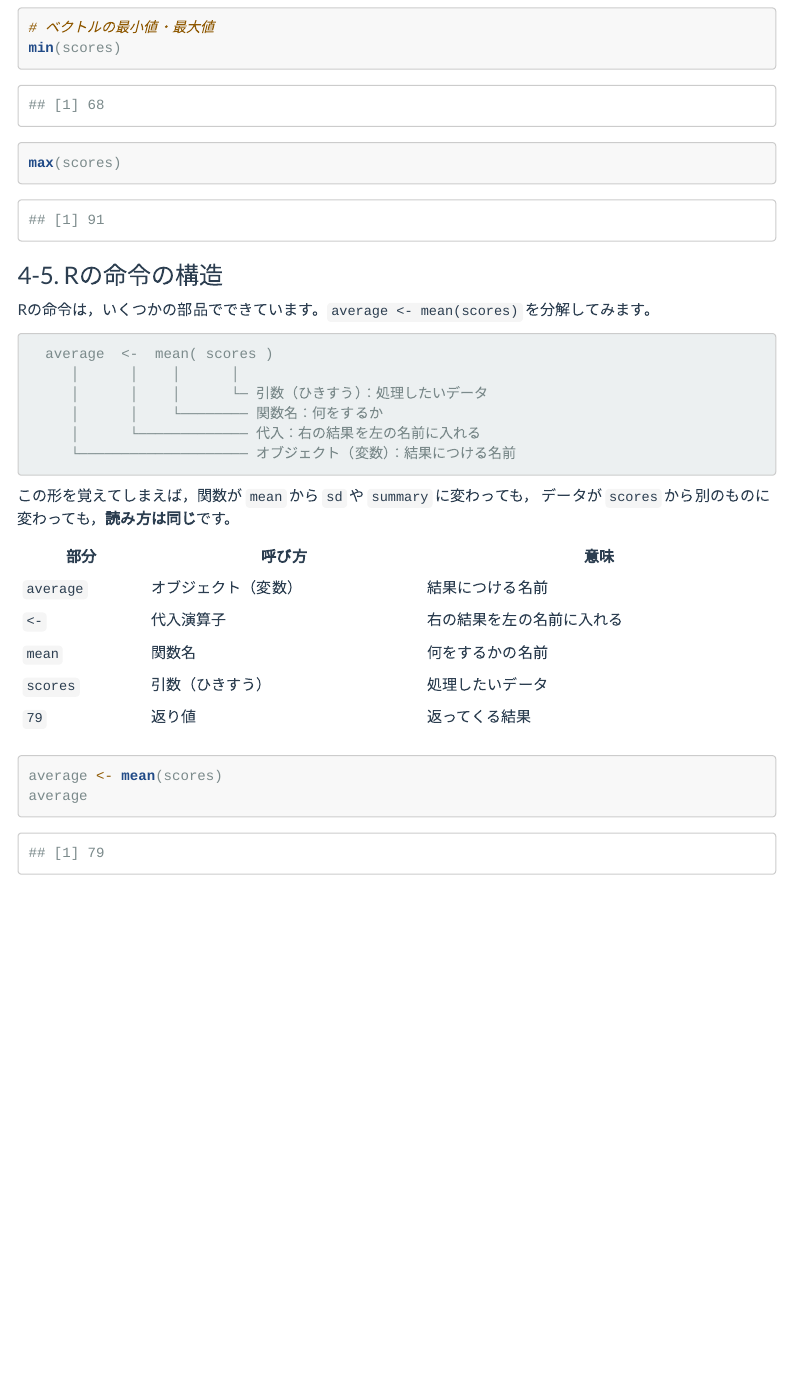
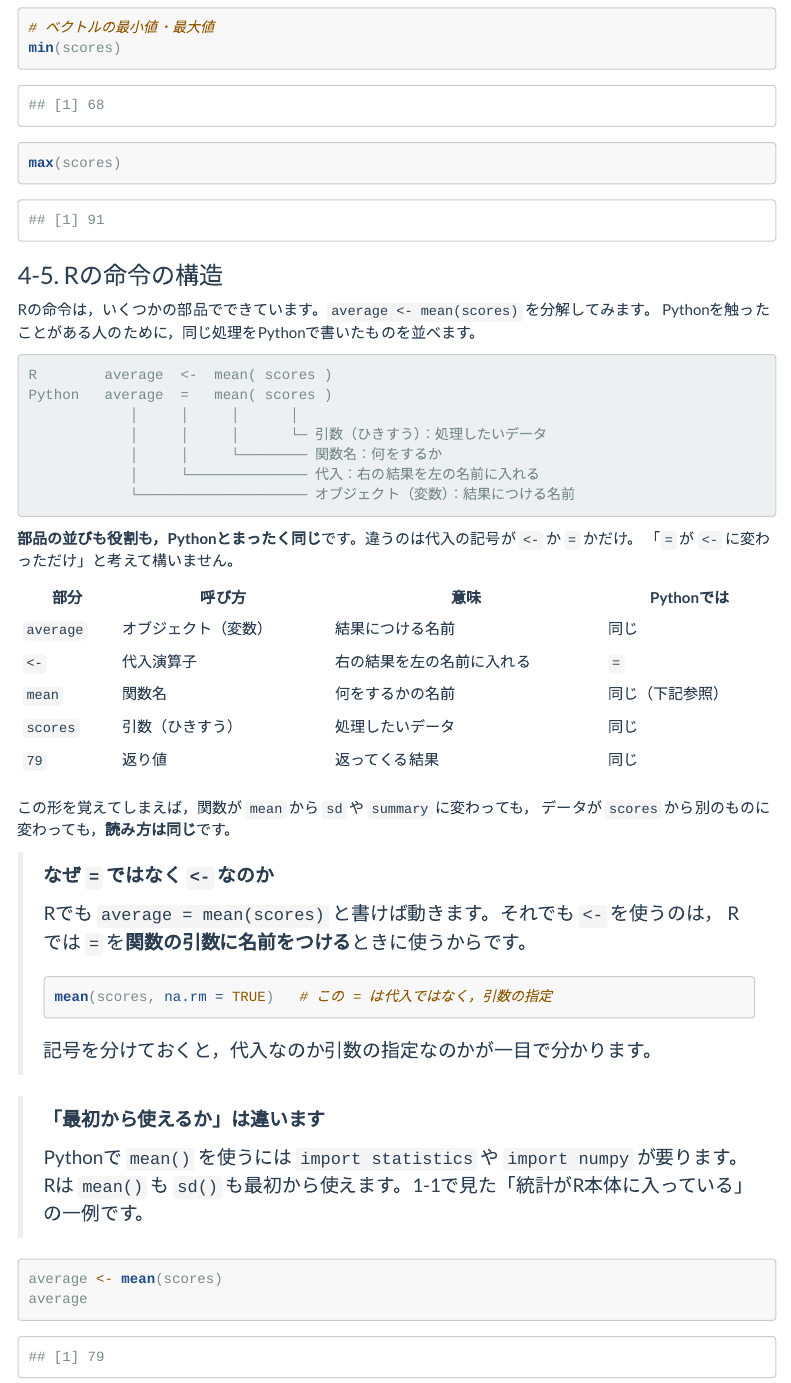
Before and after one commit to aonoa68/kodo-keiryo, an R Markdown document (docs/materials/02.Rmd): the page in a window 1100 px wide, from 11470 px down. Rendered offline with R 4.5, knitr and Pandoc, with nearby package versions; code that draws random numbers runs with fixed seeds of ours; menus at the side of the page are left out.

Commit message:
第2回 4-5 にPythonとの対応づけを追加
受講者25名のうち22名（88%）がPython経験者のため、命令の構造の図にPythonの
行を並べ、部品の並びも役割も同じで違いは代入記号だけであることを示した。
あわせて、Rが = ではなく <- を使う理由（= は引数の名前指定に使うため）と、
Pythonでは mean() に import が要る点を注記した。

Co-Authored-By: Claude Opus 5 (1M context) <noreply@anthropic.com>
Claude-Session: https://claude.ai/code/session_01PFSVqDiknTCb8MqE11oG7D

````diff
--- a/docs/materials/02.Rmd
+++ b/docs/materials/02.Rmd
@@ -489,26 +489,47 @@ max(scores)
 ### 4-5. Rの命令の構造
 
 Rの命令は，いくつかの部品でできています。`average <- mean(scores)` を分解してみます。
+Pythonを触ったことがある人のために，同じ処理をPythonで書いたものを並べます。
 
 ```text
-  average  <-  mean( scores )
-     │      │    │      │
-     │      │    │      └─ 引数（ひきすう）：処理したいデータ
-     │      │    └──────── 関数名：何をするか
-     │      └───────────── 代入：右の結果を左の名前に入れる
-     └──────────────────── オブジェクト（変数）：結果につける名前
+R        average  <-  mean( scores )
+Python   average  =   mean( scores )
+            │     │     │      │
+            │     │     │      └─ 引数（ひきすう）：処理したいデータ
+            │     │     └──────── 関数名：何をするか
+            │     └────────────── 代入：右の結果を左の名前に入れる
+            └──────────────────── オブジェクト（変数）：結果につける名前
 ```
+
+**部品の並びも役割も，Pythonとまったく同じ**です。違うのは代入の記号が `<-` か `=` かだけ。
+「`=` が `<-` に変わっただけ」と考えて構いません。
+
+| 部分 | 呼び方 | 意味 | Pythonでは |
+|---|---|---|---|
+| `average` | オブジェクト（変数） | 結果につける名前 | 同じ |
+| `<-` | 代入演算子 | 右の結果を左の名前に入れる | `=` |
+| `mean` | 関数名 | 何をするかの名前 | 同じ（下記参照） |
+| `scores` | 引数（ひきすう） | 処理したいデータ | 同じ |
+| `79` | 返り値 | 返ってくる結果 | 同じ |
 
 この形を覚えてしまえば，関数が `mean` から `sd` や `summary` に変わっても，
 データが `scores` から別のものに変わっても，**読み方は同じ**です。
 
-| 部分 | 呼び方 | 意味 |
-|---|---|---|
-| `average` | オブジェクト（変数） | 結果につける名前 |
-| `<-` | 代入演算子 | 右の結果を左の名前に入れる |
-| `mean` | 関数名 | 何をするかの名前 |
-| `scores` | 引数（ひきすう） | 処理したいデータ |
-| `79` | 返り値 | 返ってくる結果 |
+> **なぜ `=` ではなく `<-` なのか**
+>
+> Rでも `average = mean(scores)` と書けば動きます。それでも `<-` を使うのは，
+> Rでは `=` を**関数の引数に名前をつける**ときに使うからです。
+>
+> ```r
+> mean(scores, na.rm = TRUE)   # この = は代入ではなく，引数の指定
+> ```
+>
+> 記号を分けておくと，代入なのか引数の指定なのかが一目で分かります。
+
+> **「最初から使えるか」は違います**
+>
+> Pythonで `mean()` を使うには `import statistics` や `import numpy` が要ります。
+> Rは `mean()` も `sd()` も最初から使えます。1-1で見た「統計がR本体に入っている」の一例です。
 
 ```{r}
 average <- mean(scores)
````
Also changed, not shown: 1 other file.
